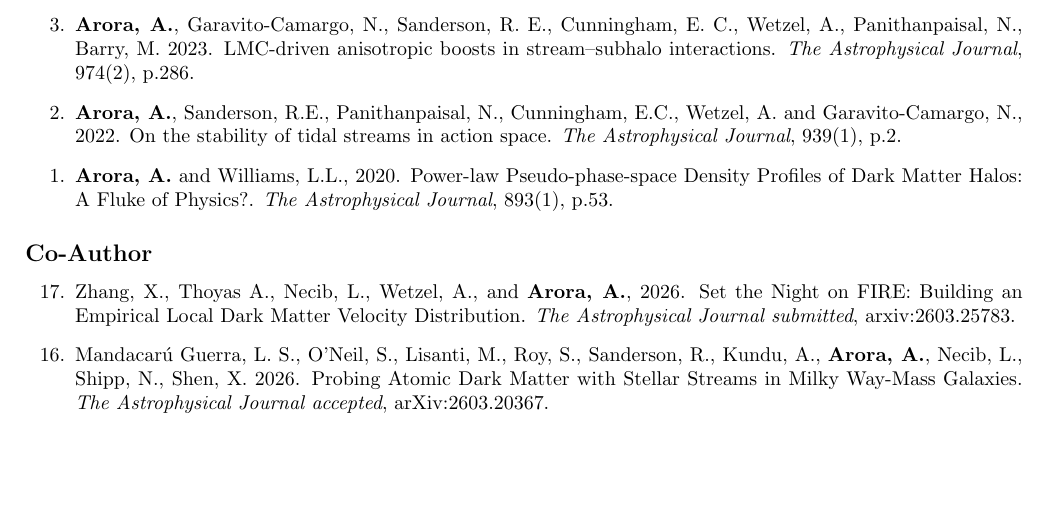
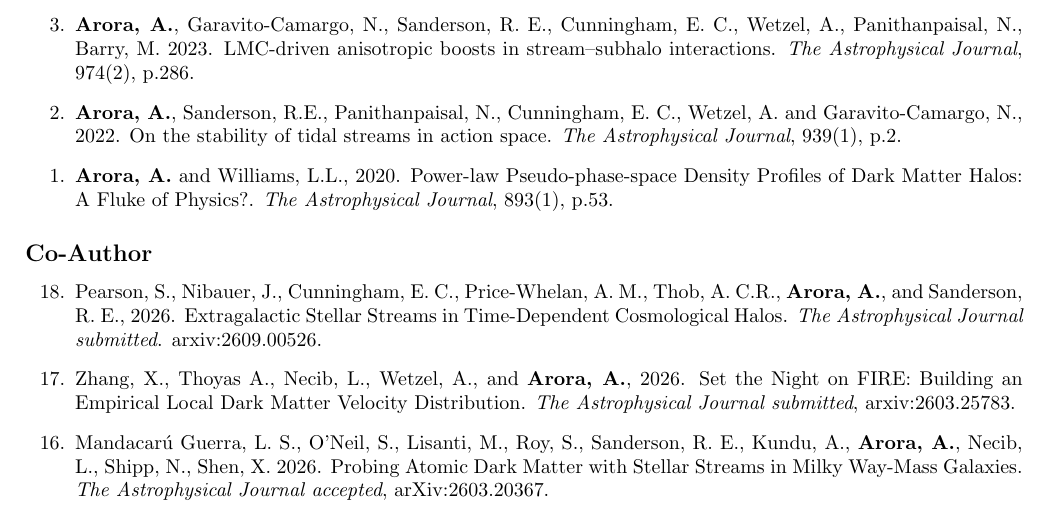
Before and after one commit to appy2806/CV_Arora, a LaTeX document (main.tex): part of page 5 of 6, cut so that both start at the same text, the shorter picture padded with empty space. Compiled offline with pdfLaTeX.

Commit message:
exgal paper added

```diff
--- a/main.tex
+++ b/main.tex
@@ -335,9 +335,11 @@
 \subsection*{Co-Author}
 
 \begin{nthauthorlist}
+\item Pearson, S., Nibauer, J., Cunningham, E. C., Price-Whelan, A. M., Thob, A. C.R., \textbf{Arora, A.}, and Sanderson, R. E., 2026. Extragalactic Stellar Streams in Time-Dependent Cosmological Halos. \textit{The Astrophysical Journal submitted}. arxiv:2609.00526.
+
 \item  Zhang, X., Thoyas A., Necib, L., Wetzel, A., and \textbf{Arora, A.}, 2026. Set the Night on FIRE: Building an Empirical Local Dark Matter Velocity Distribution. \textit{The Astrophysical Journal submitted}, arxiv:2603.25783.
 
-\item Mandacar\'u Guerra, L. S., O'Neil, S., Lisanti, M., Roy, S., Sanderson, R., Kundu, A., \textbf{Arora, A.}, Necib, L., Shipp, N., Shen, X. 2026. Probing Atomic Dark Matter with Stellar Streams in Milky Way-Mass Galaxies. \textit{The Astrophysical Journal accepted}, arXiv:2603.20367.
+\item Mandacar\'u Guerra, L. S., O'Neil, S., Lisanti, M., Roy, S., Sanderson, R. E., Kundu, A., \textbf{Arora, A.}, Necib, L., Shipp, N., Shen, X. 2026. Probing Atomic Dark Matter with Stellar Streams in Milky Way-Mass Galaxies. \textit{The Astrophysical Journal accepted}, arXiv:2603.20367.
 
 \item Panithanpaisal, N., Sanderson, R. E., Rodriguez, C. L., Starkenburg, T., Pearson, S., Bonaca, A., Hopkins, P. F., Cook, B. T., \textbf{Arora, A.}, Weatherford, N. C. 2026. Breaking Down the \textsf{CosmoGEMS}: Toward Modeling and Understanding Globular Cluster Stellar Streams in a Fully Cosmological Context. \textit{The Astrophysical Journal}, ApJ 997(1), p.182.
 
```
Also changed, not shown: main.tex (4 more changed lines).
